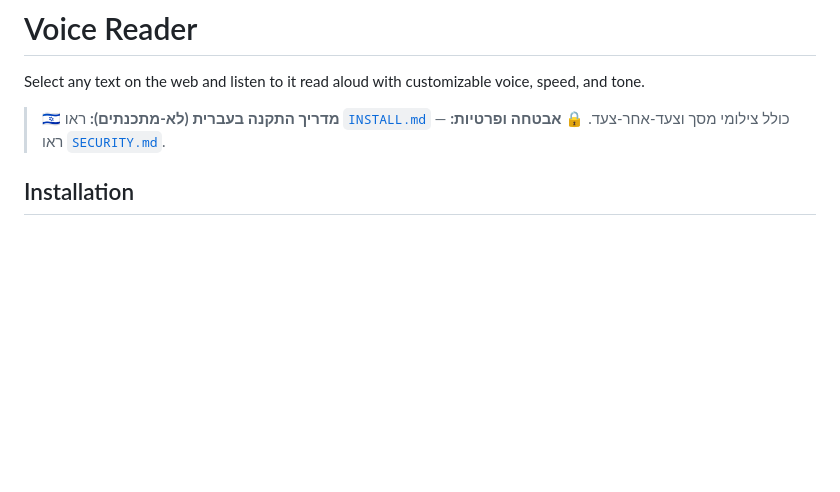
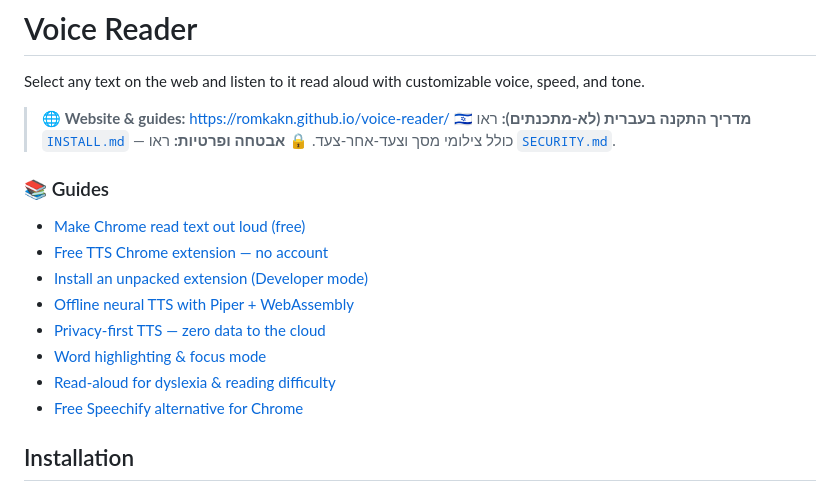
Before and after one commit to romkakn/voice-reader, a Markdown page: README.md, the part around the change. Drawn GitHub-style; blank space fills up the shorter version.

Commit message:
docs: link Pages site + guides from README

```diff
--- a/README.md
+++ b/README.md
@@ -2,8 +2,19 @@
 
 Select any text on the web and listen to it read aloud with customizable voice, speed, and tone.
 
+> 🌐 **Website & guides:** https://romkakn.github.io/voice-reader/
 > 🇮🇱 **מדריך התקנה בעברית (לא-מתכנתים):** ראו [`INSTALL.md`](INSTALL.md) — כולל צילומי מסך וצעד-אחר-צעד.
 > 🔒 **אבטחה ופרטיות:** ראו [`SECURITY.md`](SECURITY.md).
+
+### 📚 Guides
+- [Make Chrome read text out loud (free)](https://romkakn.github.io/voice-reader/read-text-aloud-chrome-free.html)
+- [Free TTS Chrome extension — no account](https://romkakn.github.io/voice-reader/free-offline-tts-chrome-extension-no-account.html)
+- [Install an unpacked extension (Developer mode)](https://romkakn.github.io/voice-reader/install-unpacked-chrome-extension-developer-mode.html)
+- [Offline neural TTS with Piper + WebAssembly](https://romkakn.github.io/voice-reader/offline-neural-tts-browser-piper-webassembly.html)
+- [Privacy-first TTS — zero data to the cloud](https://romkakn.github.io/voice-reader/privacy-tts-extension-no-data-cloud.html)
+- [Word highlighting & focus mode](https://romkakn.github.io/voice-reader/tts-word-highlighting-focus-reading-extension.html)
+- [Read-aloud for dyslexia & reading difficulty](https://romkakn.github.io/voice-reader/tts-extension-dyslexia-accessibility-reading-difficulty.html)
+- [Free Speechify alternative for Chrome](https://romkakn.github.io/voice-reader/free-speechify-alternative-chrome-extension.html)
 
 ## Installation
 
```
